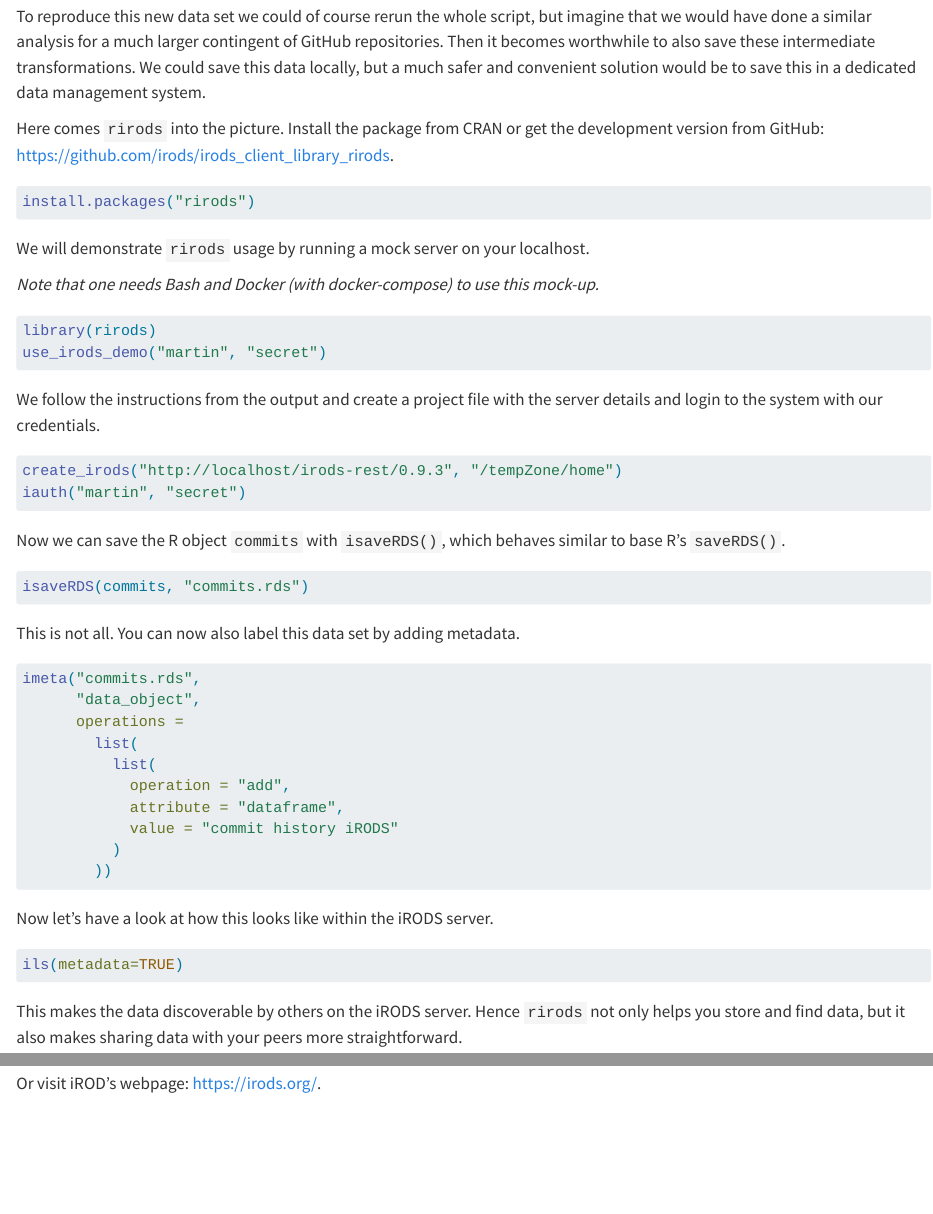
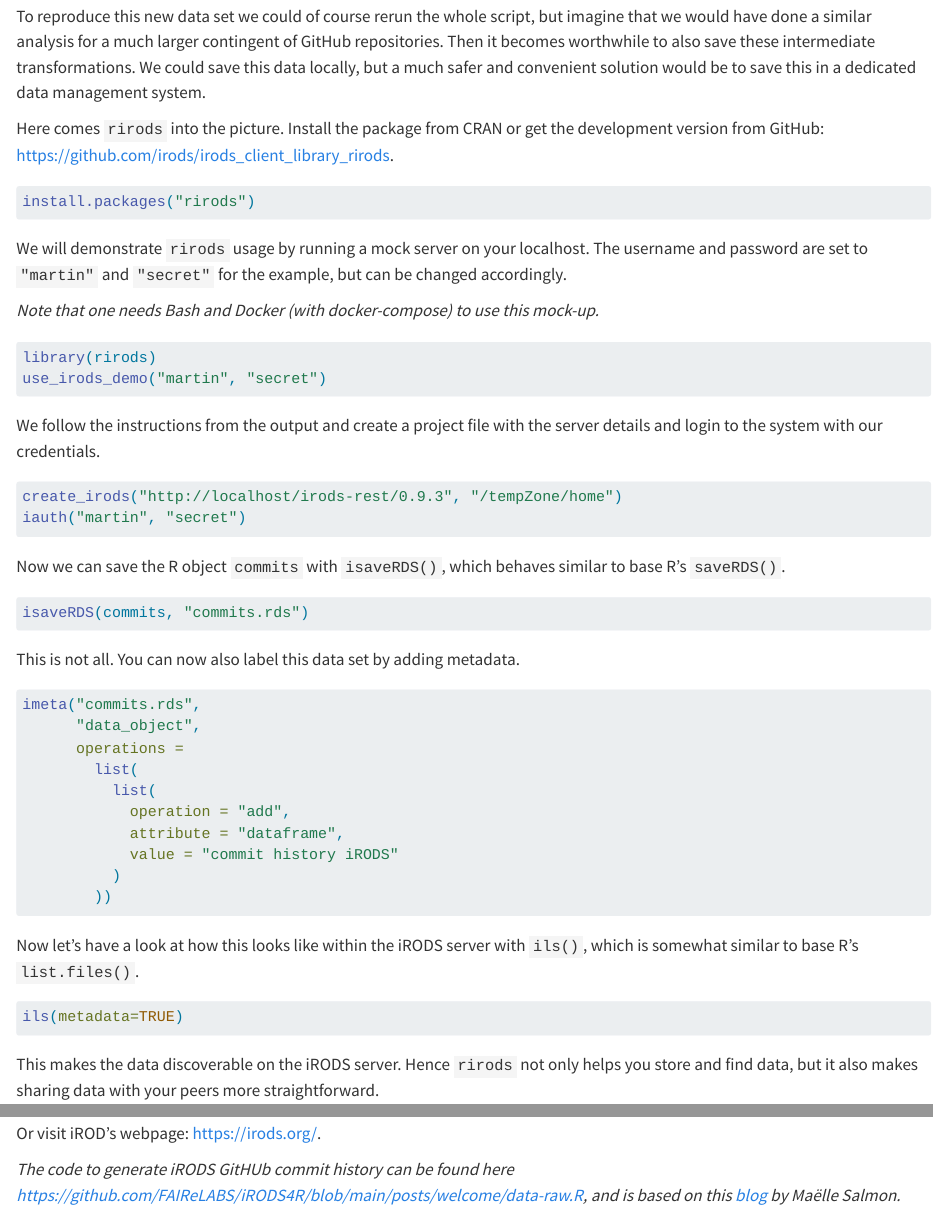
Before and after one commit to FAIReLABS/iRODS4R, a Quarto document (posts/welcome/index.qmd): the page in a window 1100 px wide, from 860 px down, and a second part further down, joined at a grey line. Rendered offline with R 4.5, knitr and Pandoc in place of Quarto, with nearby package versions; the code is not run, so its results and figures are left out; long lines of code are wrapped.

Commit message:
typos and improved text

````diff
--- a/posts/welcome/index.qmd
+++ b/posts/welcome/index.qmd
@@ -44,7 +44,7 @@ Here comes `rirods` into the picture. Install the package from CRAN or get the d
 install.packages("rirods")
 ```
 
-We will demonstrate `rirods` usage by running a mock server on your localhost.
+We will demonstrate `rirods` usage by running a mock server on your localhost. The username and password are set to `"martin"` and `"secret"` for the example, but can be changed accordingly.
 
 *Note that one needs Bash and Docker (with docker-compose) to use this mock-up.*
 
@@ -85,13 +85,13 @@ imeta("commits.rds",
         ))
 ```
 
-Now let's have a look at how this looks like within the iRODS server.
+Now let's have a look at how this looks like within the iRODS server with `ils()`, which is somewhat similar to base R's `list.files()`.
 
 ```{r}
 ils(metadata=TRUE)
 ```
 
-This makes the data discoverable by others on the iRODS server. Hence `rirods` not only helps you store and find data, but it also makes sharing data with your peers more straightforward.
+This makes the data discoverable on the iRODS server. Hence `rirods` not only helps you store and find data, but it also makes sharing data with your peers more straightforward.
 
 As it seems you were not yet done with your analysis of the iRODS commit history. You put considerable effort in creating an informative plot, which lists commits according to the most popular repositories as well as authors.
 
@@ -151,3 +151,5 @@ You can watch the videos to get a better understanding of what iRODS brings to d
 <br/>
 
 Or visit iROD's webpage: [https://irods.org/](https://irods.org/).
+
+*The code to generate iRODS GitHUb commit history can be found here [https://github.com/FAIReLABS/iRODS4R/blob/main/posts/welcome/data-raw.R](https://github.com/FAIReLABS/iRODS4R/blob/main/posts/welcome/data-raw.R), and is based on this [blog](https://masalmon.eu/2017/02/21/firstcommit/) by Maëlle Salmon.*
````
Also changed, not shown: posts/welcome/index.qmd (2 more changed lines), 1 other file.
